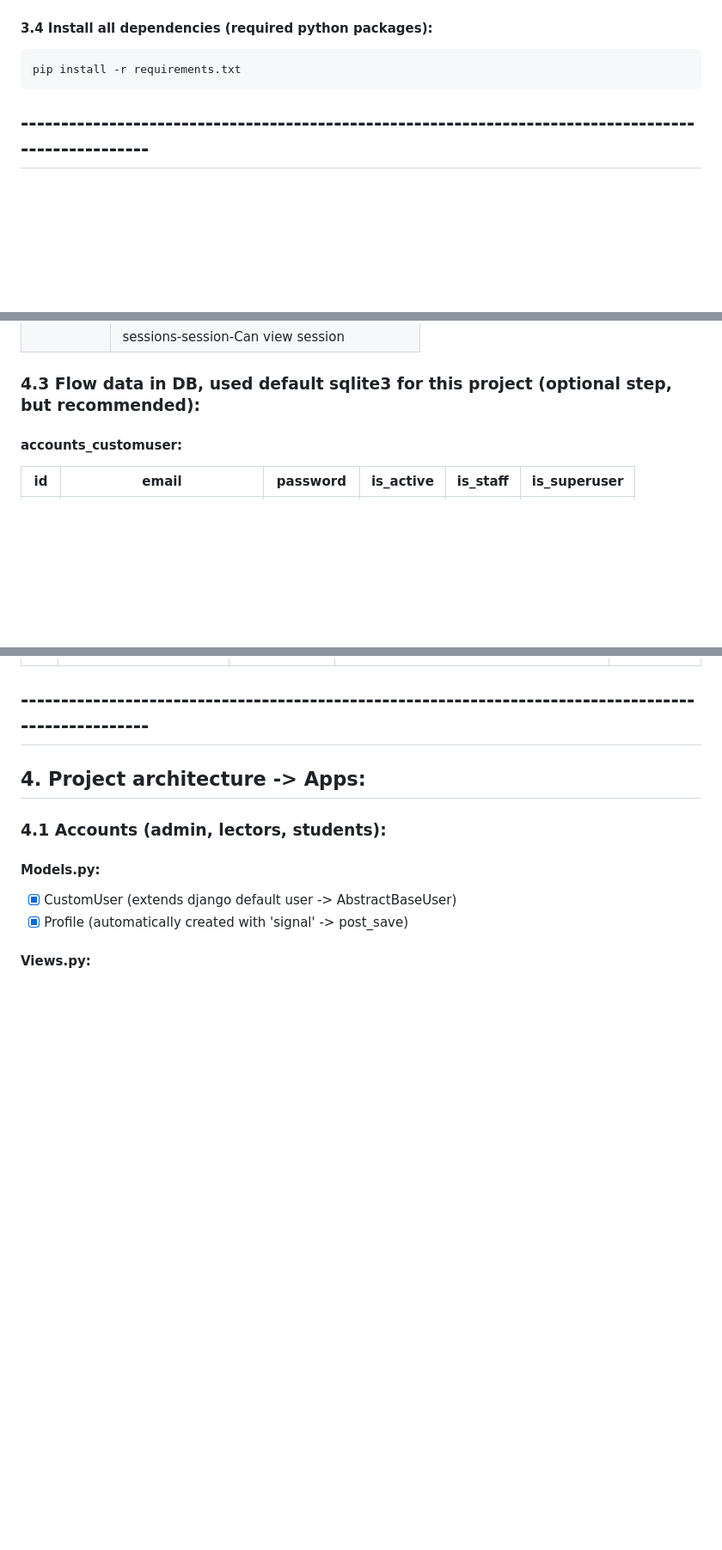
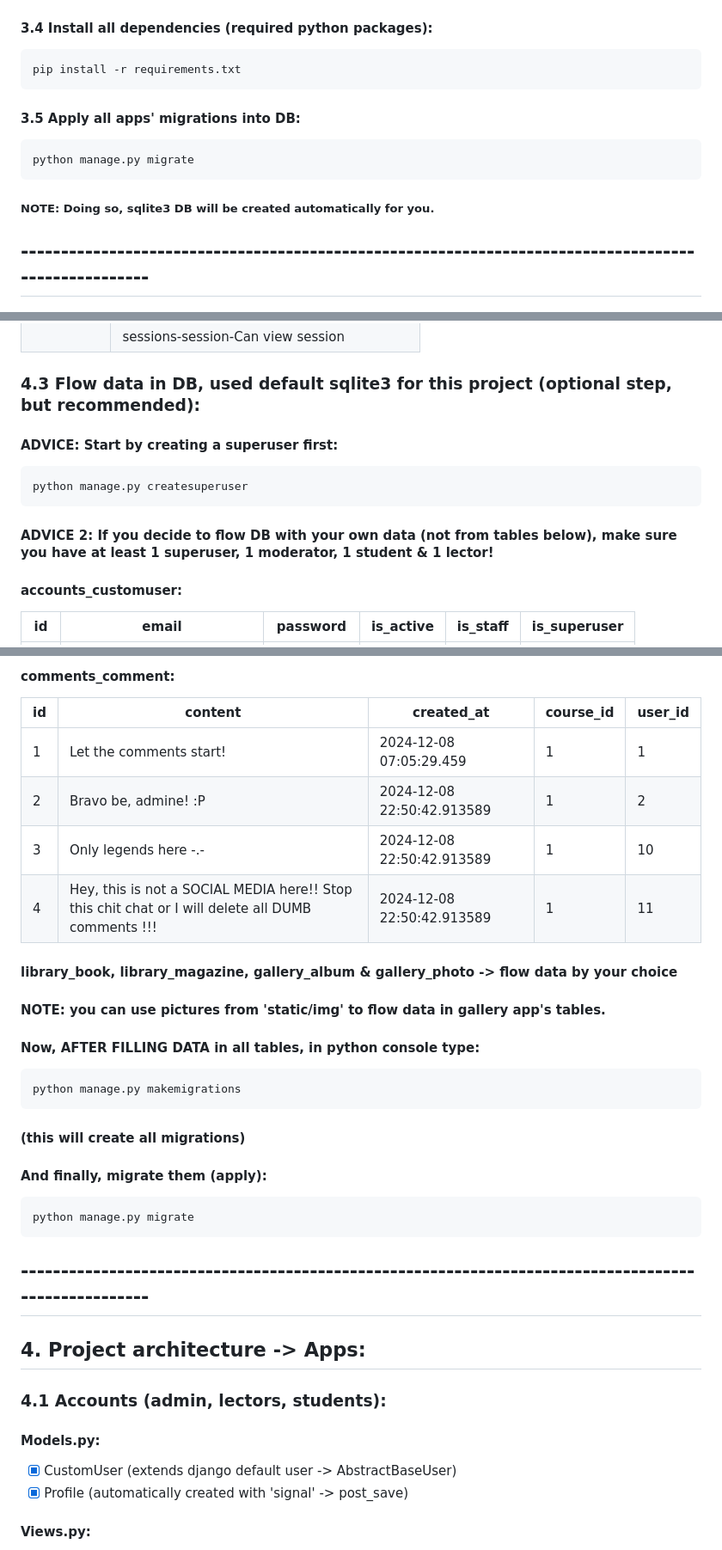
Before and after one commit to S7lkr/UniversityApp-November-2024, a Markdown page: README.md, 3 parts joined by grey strips. Shown at 86% size. Drawn GitHub-style; blank space fills up the shorter version.

Commit message:
Update README.md -> completed!

````diff
--- a/README.md
+++ b/README.md
@@ -27,6 +29,11 @@ python -m venv venv
 ```angular2html
 pip install -r requirements.txt
 ```
+#### 3.5 Apply all apps' migrations into DB:
+```angular2html
+python manage.py migrate
+```
+##### NOTE: Doing so, sqlite3 DB will be created automatically for you.
 
 ## ----------------------------------------------------------------------------------------------------
 
@@ -100,6 +106,11 @@ pip install -r requirements.txt
 
 
 ### 4.3 Flow data in DB, used default sqlite3 for this project (optional step, but recommended):
+#### ADVICE: Start by creating a superuser first:
+```
+python manage.py createsuperuser
+```
+#### ADVICE 2: If you decide to flow DB with your own data (not from tables below), make sure you have at least 1 superuser, 1 moderator, 1 student & 1 lector!
 
 #### accounts_customuser:
 | id | email                   | password  | is_active | is_staff | is_superuser |
@@ -150,4 +164,26 @@ pip install -r requirements.txt
 
+#### comments_comment:
+| id | content                                                                                           | created_at                 | course_id | user_id |
+|----|---------------------------------------------------------------------------------------------------|----------------------------|-----------|---------|
+| 1  | Let the comments start!                                                                           | 2024-12-08 07:05:29.459    | 1         | 1       |
+| 2  | Bravo be, admine! :P                                                                              | 2024-12-08 22:50:42.913589 | 1         | 2       |
+| 3  | Only legends here -.-                                                                             | 2024-12-08 22:50:42.913589 | 1         | 10      |
+| 4  | Hey, this is not a SOCIAL MEDIA here!! Stop this chit chat or I will delete all DUMB comments !!! | 2024-12-08 22:50:42.913589 | 1         | 11      |
+
+#### library_book, library_magazine, gallery_album & gallery_photo -> flow data by your choice
+#### NOTE: you can use pictures from 'static/img' to flow data in gallery app's tables.
+
+#### Now, AFTER FILLING DATA in all tables, in python console type:
+```angular2html
+python manage.py makemigrations
+```
+#### (this will create all migrations)
+
+
+#### And finally, migrate them (apply):
+```angular2html
+python manage.py migrate
+```
 
 ## ----------------------------------------------------------------------------------------------------
 
````
Also changed, not shown: other parts of README.md (+21 -16 lines).
